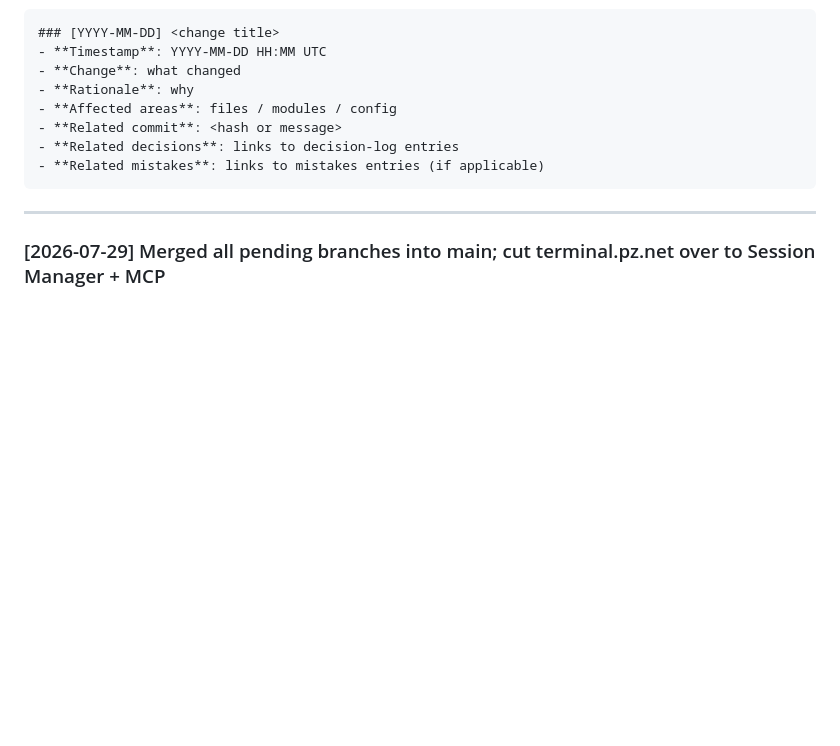
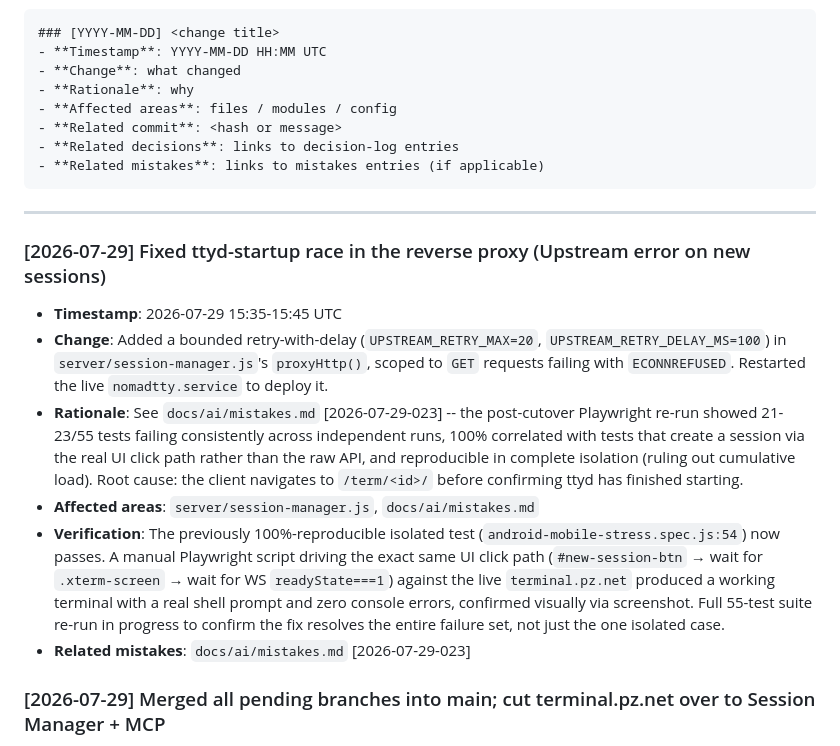
Before and after one commit to shifulegend/nomadtty, a Markdown page: docs/ai/change-trace.md, the part around the change. Rendered like a GitHub page; blank space fills up the shorter version.

Commit message:
docs(change-trace): record the ttyd-startup-race fix
Co-Authored-By: Claude Sonnet 5 <noreply@anthropic.com>

````diff
--- a/docs/ai/change-trace.md
+++ b/docs/ai/change-trace.md
@@ -16,6 +16,14 @@
 ```
 
 ---
+
+### [2026-07-29] Fixed ttyd-startup race in the reverse proxy (Upstream error on new sessions)
+- **Timestamp**: 2026-07-29 15:35-15:45 UTC
+- **Change**: Added a bounded retry-with-delay (`UPSTREAM_RETRY_MAX=20`, `UPSTREAM_RETRY_DELAY_MS=100`) in `server/session-manager.js`'s `proxyHttp()`, scoped to `GET` requests failing with `ECONNREFUSED`. Restarted the live `nomadtty.service` to deploy it.
+- **Rationale**: See `docs/ai/mistakes.md` [2026-07-29-023] -- the post-cutover Playwright re-run showed 21-23/55 tests failing consistently across independent runs, 100% correlated with tests that create a session via the real UI click path rather than the raw API, and reproducible in complete isolation (ruling out cumulative load). Root cause: the client navigates to `/term/<id>/` before confirming ttyd has finished starting.
+- **Affected areas**: `server/session-manager.js`, `docs/ai/mistakes.md`
+- **Verification**: The previously 100%-reproducible isolated test (`android-mobile-stress.spec.js:54`) now passes. A manual Playwright script driving the exact same UI click path (`#new-session-btn` → wait for `.xterm-screen` → wait for WS `readyState===1`) against the live `terminal.pz.net` produced a working terminal with a real shell prompt and zero console errors, confirmed visually via screenshot. Full 55-test suite re-run in progress to confirm the fix resolves the entire failure set, not just the one isolated case.
+- **Related mistakes**: `docs/ai/mistakes.md` [2026-07-29-023]
 
 ### [2026-07-29] Merged all pending branches into main; cut terminal.pz.net over to Session Manager + MCP
 - **Timestamp**: 2026-07-29 14:00-15:00 UTC
````
